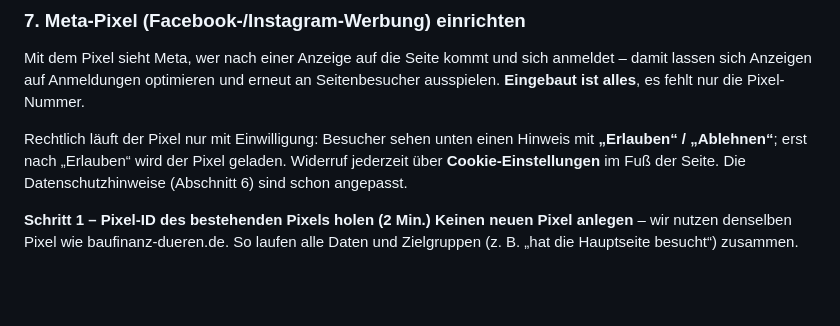
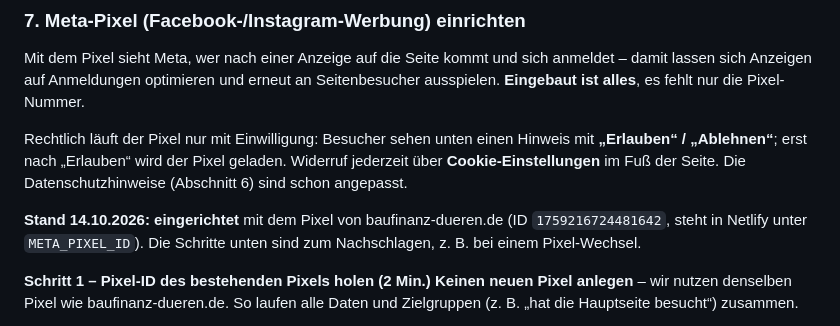
Before and after one commit to NiklasSalentin/Infoabend, a Markdown page: README.md, the part around the change. GitHub-like rendering; blank space fills up the shorter version.

Commit message:
README: Meta-Pixel eingerichtet (Pixel von baufinanz-dueren.de)
Co-Authored-By: Claude Opus 5.5 <noreply@anthropic.com>
Claude-Session: https://claude.ai/code/session_01Fg48fV3NXuPpPUfPaJzHAR

```diff
--- a/README.md
+++ b/README.md
@@ -125,6 +125,9 @@ nur die Pixel-Nummer.
 Rechtlich läuft der Pixel nur mit Einwilligung: Besucher sehen unten einen Hinweis mit **„Erlauben“ /
 „Ablehnen“**; erst nach „Erlauben“ wird der Pixel geladen. Widerruf jederzeit über **Cookie-Einstellungen** im
 Fuß der Seite. Die Datenschutzhinweise (Abschnitt 6) sind schon angepasst.
+
+**Stand 14.10.2026: eingerichtet** mit dem Pixel von baufinanz-dueren.de (ID `1759216724481642`, steht in Netlify
+unter `META_PIXEL_ID`). Die Schritte unten sind zum Nachschlagen, z. B. bei einem Pixel-Wechsel.
 
 **Schritt 1 – Pixel-ID des bestehenden Pixels holen (2 Min.)**
 **Keinen neuen Pixel anlegen** – wir nutzen denselben Pixel wie baufinanz-dueren.de. So laufen alle Daten und
```
